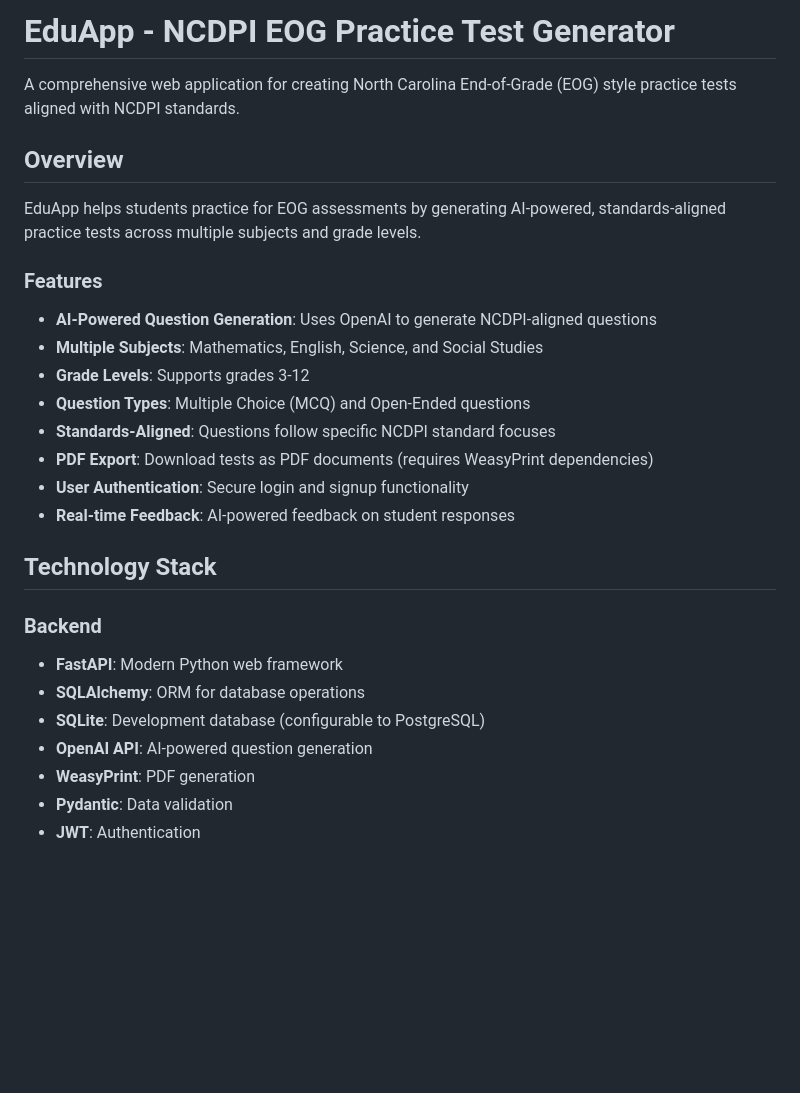
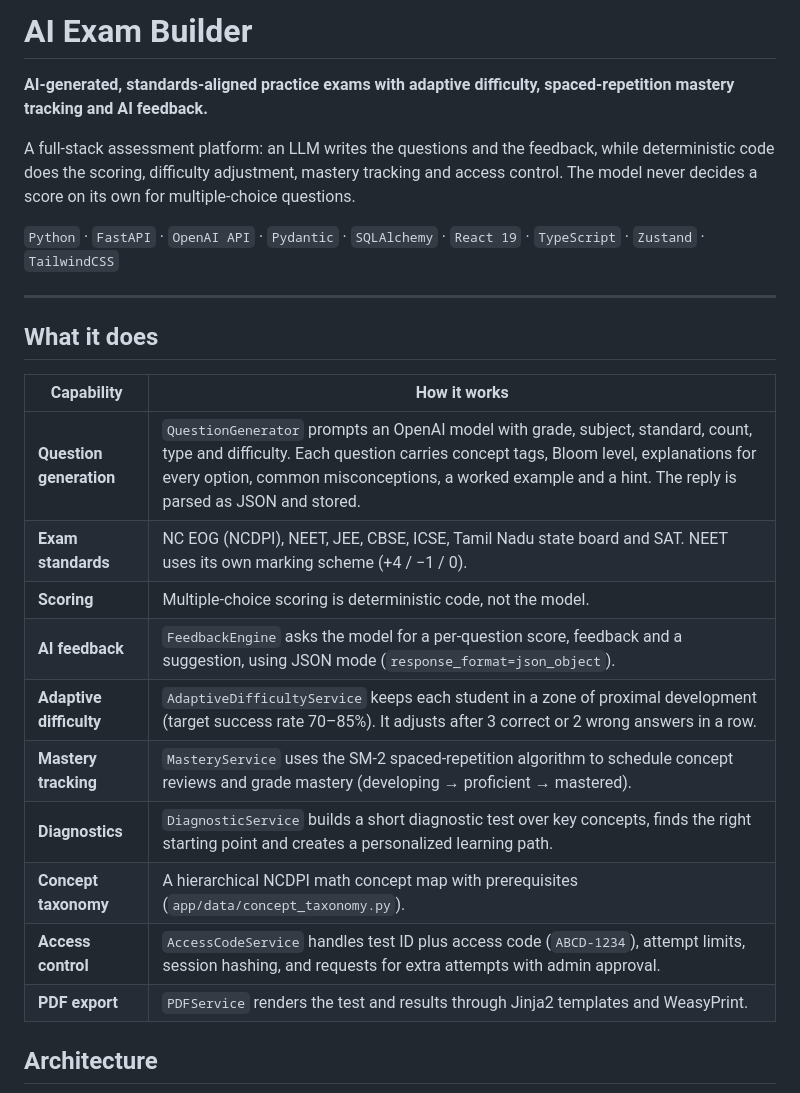
Before and after one commit to grprakasam/Ai_ExamBuilder_Jan26, a Markdown page: README.md, the part around one of its changes. Rendered like a GitHub page; blank space fills up the shorter version.

```diff
--- a/README.md
+++ b/README.md
@@ -1,30 +1,27 @@
-# EduApp - NCDPI EOG Practice Test Generator
+# AI Exam Builder
 
-A comprehensive web application for creating North Carolina End-of-Grade (EOG) style practice tests aligned with NCDPI standards.
+**AI-generated, standards-aligned practice exams with adaptive difficulty, spaced-repetition mastery tracking and AI feedback.**
 
-## Overview
+A full-stack assessment platform: an LLM writes the questions and the feedback, while deterministic code does the scoring, difficulty adjustment, mastery tracking and access control. The model never decides a score on its own for multiple-choice questions.
 
-EduApp helps students practice for EOG assessments by generating AI-powered, standards-aligned practice tests across multiple subjects and grade levels.
+`Python` · `FastAPI` · `OpenAI API` · `Pydantic` · `SQLAlchemy` · `React 19` · `TypeScript` · `Zustand` · `TailwindCSS`
 
-### Features
+---
 
-- **AI-Powered Question Generation**: Uses OpenAI to generate NCDPI-aligned questions
-- **Multiple Subjects**: Mathematics, English, Science, and Social Studies
-- **Grade Levels**: Supports grades 3-12
-- **Question Types**: Multiple Choice (MCQ) and Open-Ended questions
-- **Standards-Aligned**: Questions follow specific NCDPI standard focuses
-- **PDF Export**: Download tests as PDF documents (requires WeasyPrint dependencies)
-- **User Authentication**: Secure login and signup functionality
-- **Real-time Feedback**: AI-powered feedback on student responses
+## What it does
 
-## Technology Stack
+| Capability | How it works |
+|---|---|
+| **Question generation** | `QuestionGenerator` prompts an OpenAI model with grade, subject, standard, count, type and difficulty. Each question carries concept tags, Bloom level, explanations for every option, common misconceptions, a worked example and a hint. The reply is parsed as JSON and stored. |
+| **Exam standards** | NC EOG (NCDPI), NEET, JEE, CBSE, ICSE, Tamil Nadu state board and SAT. NEET uses its own marking scheme (+4 / −1 / 0). |
+| **Scoring** | Multiple-choice scoring is deterministic code, not the model. |
+| **AI feedback** | `FeedbackEngine` asks the model for a per-question score, feedback and a suggestion, using JSON mode (`response_format=json_object`). |
+| **Adaptive difficulty** | `AdaptiveDifficultyService` keeps each student in a zone of proximal development (target success rate 70–85%). It adjusts after 3 correct or 2 wrong answers in a row. |
+| **Mastery tracking** | `MasteryService` uses the SM-2 spaced-repetition algorithm to schedule concept reviews and grade mastery (developing → proficient → mastered). |
+| **Diagnostics** | `DiagnosticService` builds a short diagnostic test over key concepts, finds the right starting point and creates a personalized learning path. |
+| **Concept taxonomy** | A hierarchical NCDPI math concept map with prerequisites (`app/data/concept_taxonomy.py`). |
+| **Access control** | `AccessCodeService` handles test ID plus access code (`ABCD-1234`), attempt limits, session hashing, and requests for extra attempts with admin approval. |
+| **PDF export** | `PDFService` renders the test and results through Jinja2 templates and WeasyPrint. |
 
-### Backend
-- **FastAPI**: Modern Python web framework
-- **SQLAlchemy**: ORM for database operations
-- **SQLite**: Development database (configurable to PostgreSQL)
-- **OpenAI API**: AI-powered question generation
-- **WeasyPrint**: PDF generation
-- **Pydantic**: Data validation
-- **JWT**: Authentication
+## Architecture
 
```
Also changed, not shown: other parts of README.md (+65 -153 lines).
